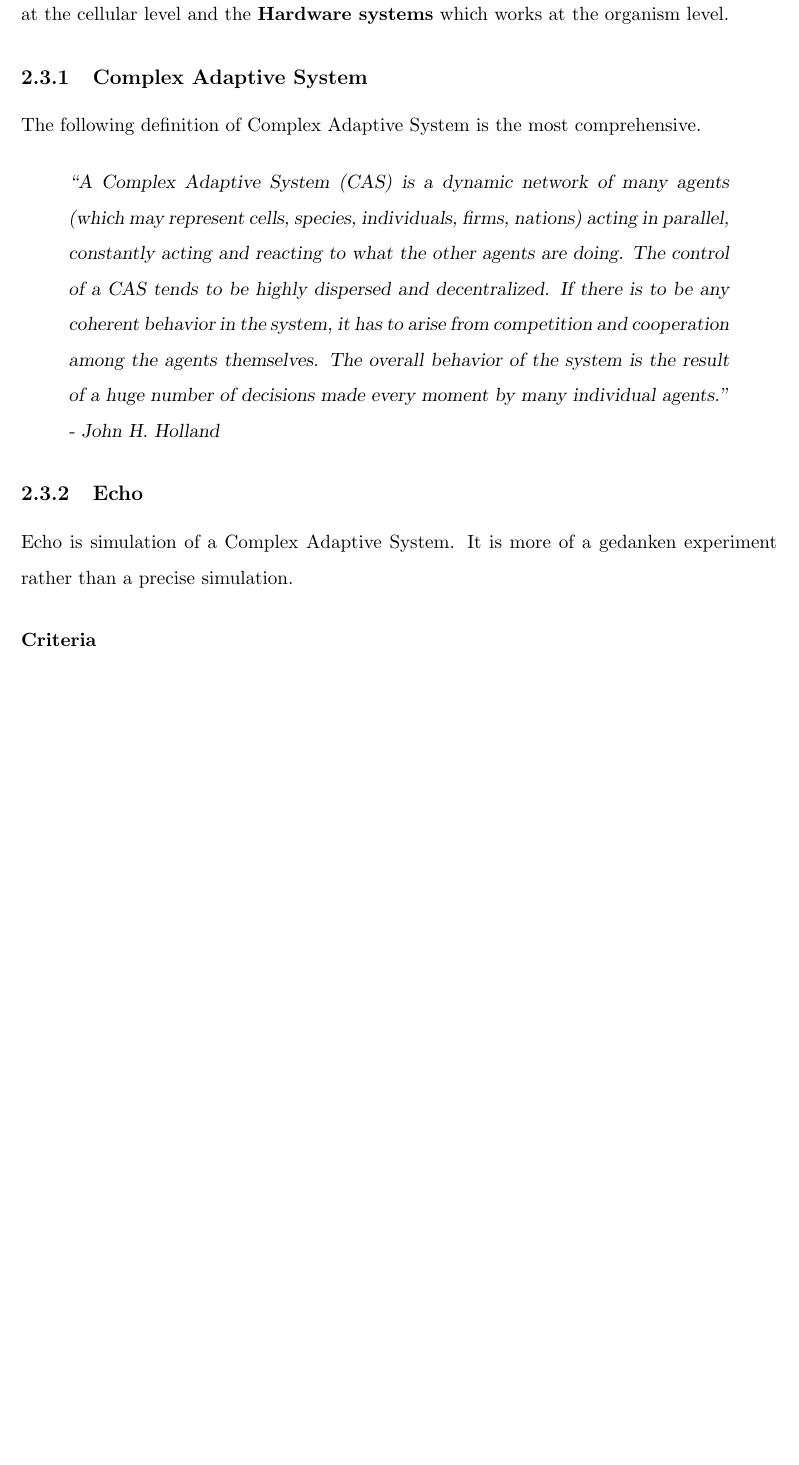
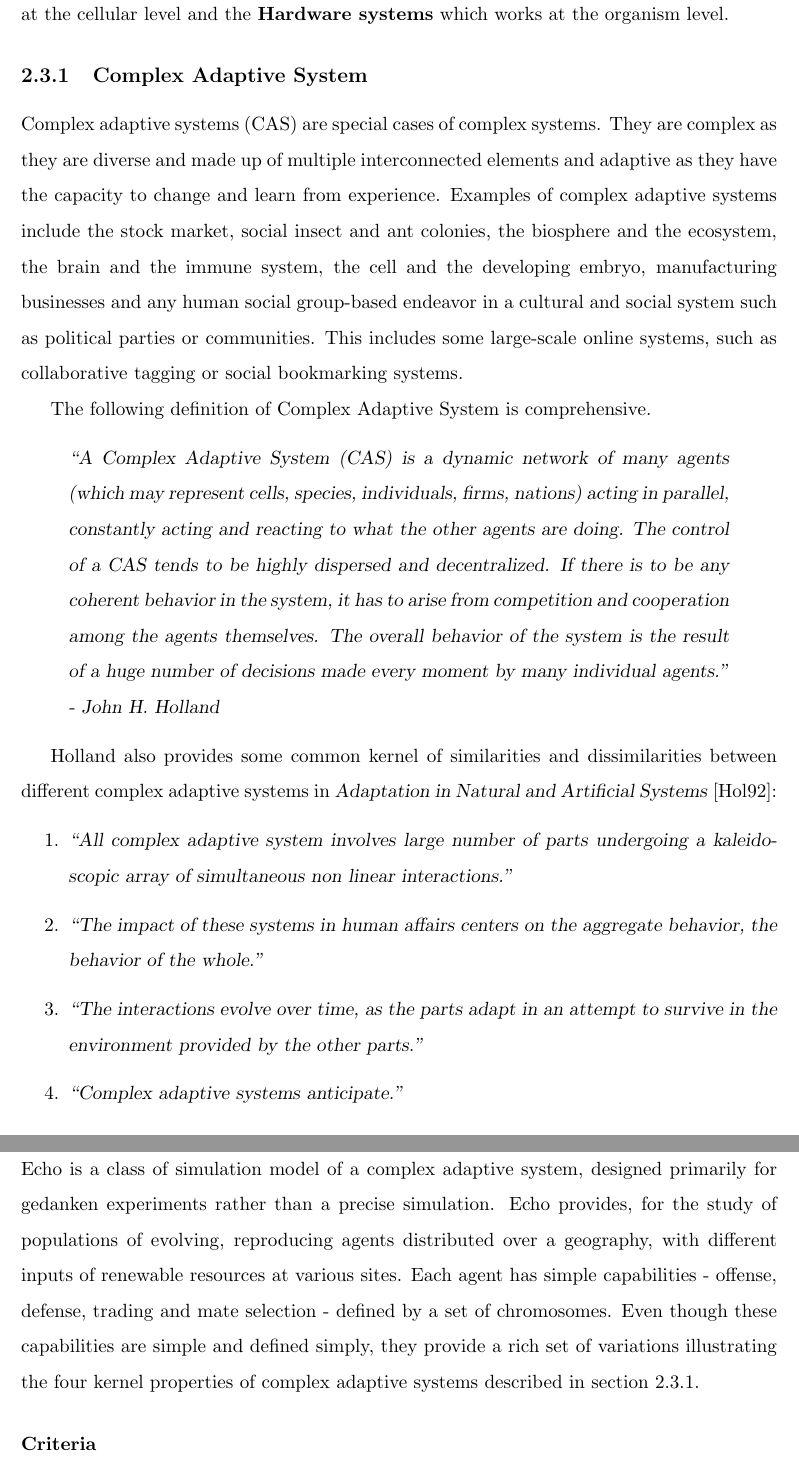
Before and after one commit to mohiul/mimicry, a LaTeX thesis (docs/tex/thesis.tex, which reads docs/tex/review.tex): part of page 20 of 90 before the commit and two parts of pages 20 and 21 of 90 after it, the two joined at a grey line, cut so that both start at the same text, the shorter picture padded with empty space. Compiled offline with pdfLaTeX.

Commit message:
`complex adaptive system' more or less complete

```diff
--- a/docs/tex/review.tex
+++ b/docs/tex/review.tex
@@ -102,14 +102,26 @@ The field of Artificial Life (AL) has been described by Taylor also as a tool fo
 %\paragraph{Avida}
 
 \subsection{Complex Adaptive System}
-The following definition of Complex Adaptive System is the most comprehensive.
+\label{subsec:complex-adaptive-system}
+Complex adaptive systems (CAS) are special cases of complex systems. They are complex as they are diverse and made up of multiple interconnected elements and adaptive as they have the capacity to change and learn from experience. Examples of complex adaptive systems include the stock market, social insect and ant colonies, the biosphere and the ecosystem, the brain and the immune system, the cell and the developing embryo, manufacturing businesses and any human social group-based endeavor in a cultural and social system such as political parties or communities. This includes some large-scale online systems, such as collaborative tagging or social bookmarking systems.
+
+The following definition of Complex Adaptive System is comprehensive.
 
 \begin{quote}
 \textsl{``A Complex Adaptive System (CAS) is a dynamic network of many agents (which may represent cells, species, individuals, firms, nations) acting in parallel, constantly acting and reacting to what the other agents are doing. The control of a CAS tends to be highly dispersed and decentralized. If there is to be any coherent behavior in the system, it has to arise from competition and cooperation among the agents themselves. The overall behavior of the system is the result of a huge number of decisions made every moment by many individual agents." - John H. Holland}
 \end{quote}
 
+Holland also provides some common kernel of similarities and dissimilarities between different complex adaptive systems in \textsl{Adaptation in Natural and Artificial Systems} \cite{holland1975}:
+
+\begin{enumerate}
+	\item \textsl{``All complex adaptive system involves large number of parts undergoing a kaleidoscopic array of simultaneous non linear interactions."}
+	\item \textsl{``The impact of these systems in human affairs centers on the aggregate behavior, the behavior of the whole."}
+	\item \textsl{``The interactions evolve over time, as the parts adapt in an attempt to survive in the environment provided by the other parts."}
+	\item \textsl{``Complex adaptive systems anticipate."}
+\end{enumerate}
+
 \subsection{Echo}
-Echo is simulation of a Complex Adaptive System. It is more of a gedanken experiment rather than a precise simulation.
+Echo is a class of simulation model of a complex adaptive system, designed primarily for gedanken experiments rather than a precise simulation. Echo provides, for the study of populations of evolving, reproducing agents distributed over a geography, with different inputs of renewable resources at various sites. Each agent has simple capabilities - offense, defense, trading and mate selection - defined by a set of chromosomes. Even though these capabilities are simple and defined simply, they provide a rich set of variations illustrating the four kernel properties of complex adaptive systems described in section \ref{subsec:complex-adaptive-system}.
 
 \subsubsection{Criteria}
 Echo has been constructed on a set of criterion. The following is a short summary on it extracted from Holland's, \textsl{Hidden Order: How Adaptation Builds Complexity} \cite{holland1996}.
```
